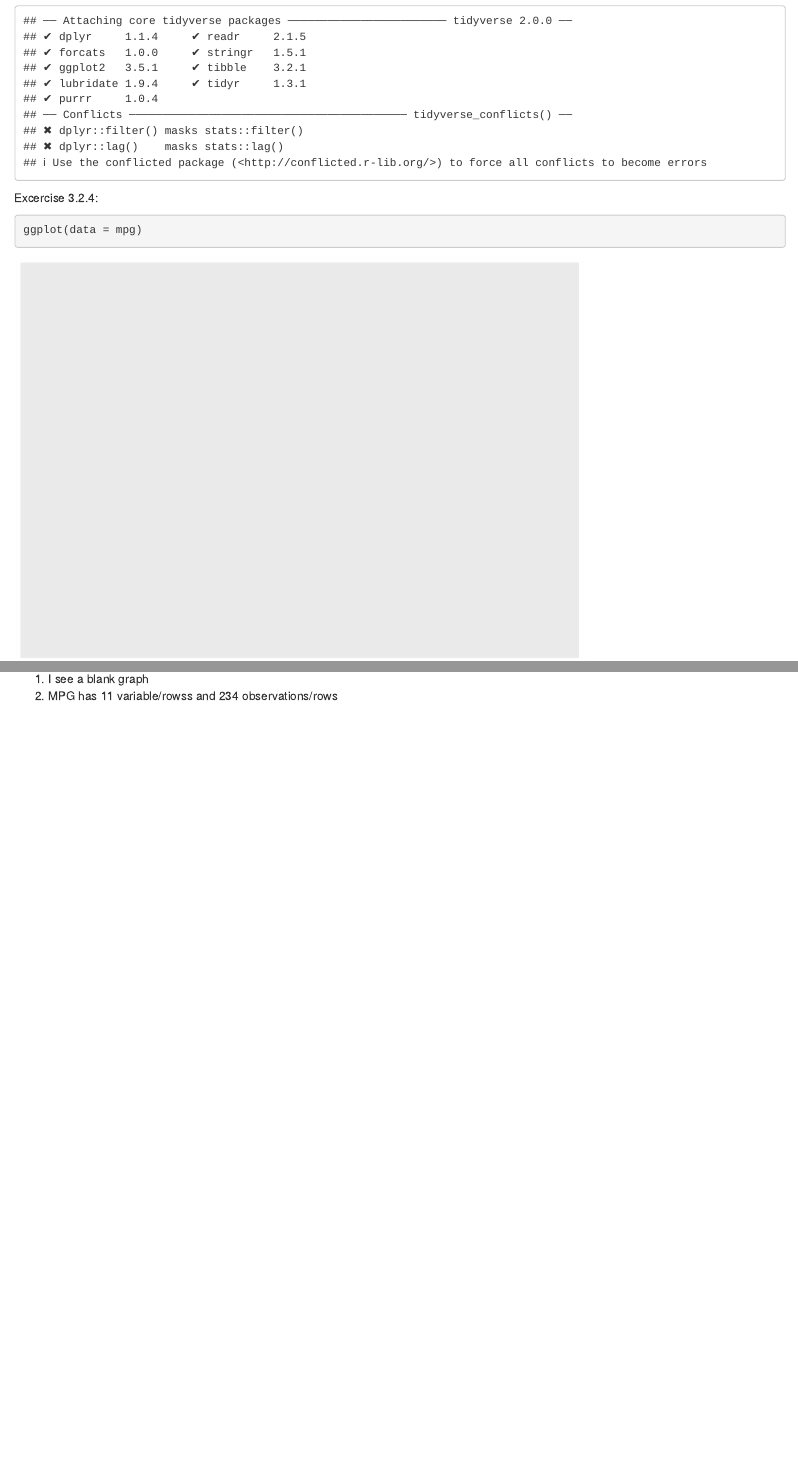
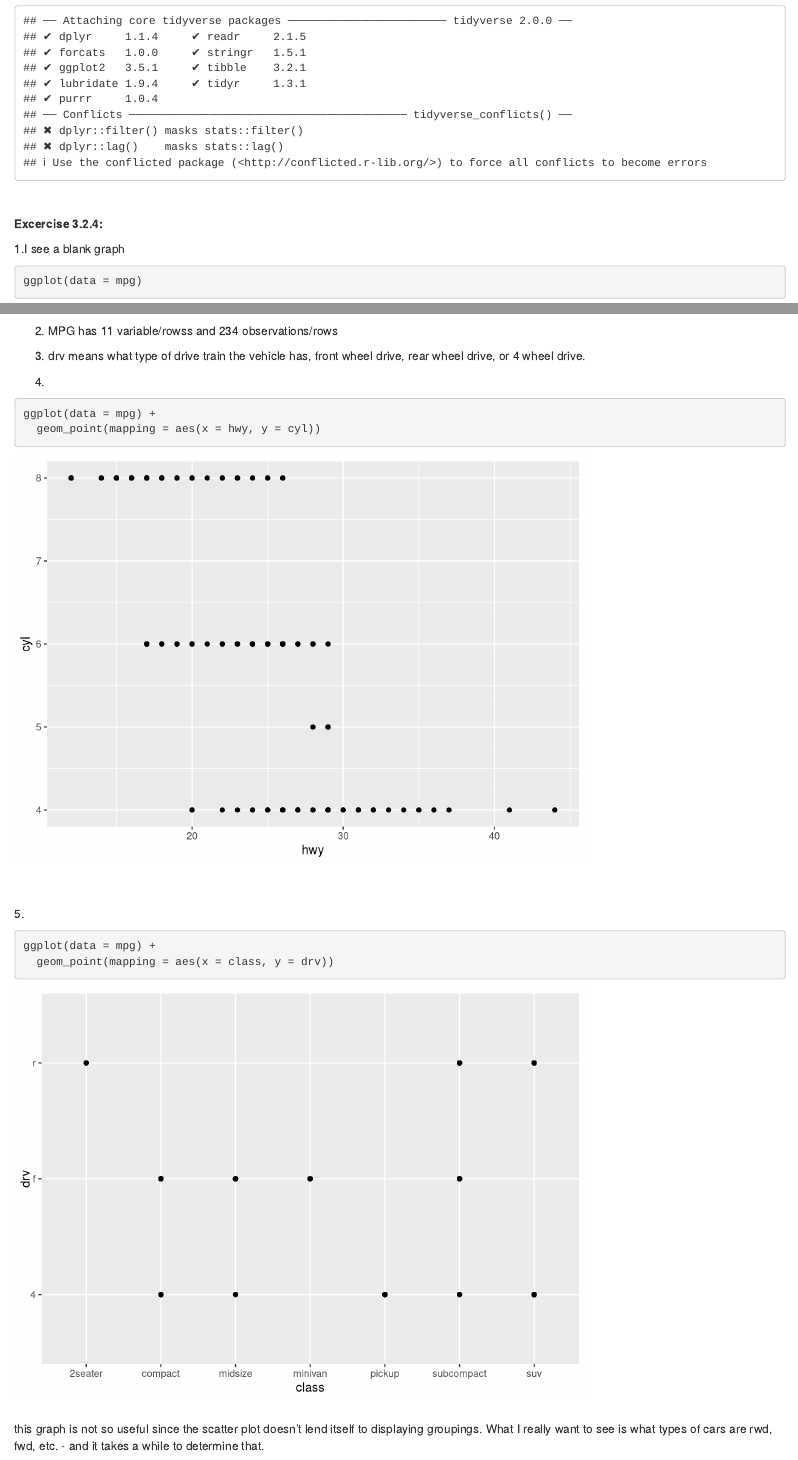
Before and after one commit to jharrison5/compscix-415-2-assignments, an R Markdown document (homework_2_Harrison_James.Rmd): the page in a window 1100 px wide, from 170 px down, and a second part further down, joined at a grey line. Rendered offline with R 4.5, knitr and Pandoc, with nearby package versions.

Commit message:
first excercise done

````diff
--- a/homework_2_Harrison_James.Rmd
+++ b/homework_2_Harrison_James.Rmd
@@ -13,10 +13,30 @@ knitr::opts_chunk$set(echo = TRUE)
 library(tidyverse)
 ```
 
+<br>
 
-Excercise 3.2.4:
+<b>Excercise 3.2.4:</b><br>
+
+1.I see a blank graph<br>
 ```{r}
 ggplot(data = mpg)
 ```
-1. I see a blank graph
-2. MPG has 11 variable/rowss and 234 observations/rows
+<br><br>
+
+2. MPG has 11 variable/rowss and 234 observations/rows<br>
+
+3. drv means what type of drive train the vehicle has, front wheel drive, rear wheel drive, or 4 wheel drive.<br>
+
+4. <br>
+```{r}
+ggplot(data = mpg) +
+  geom_point(mapping = aes(x = hwy, y = cyl))
+```
+<br>
+<br>
+5. <br>
+```{r}
+ggplot(data = mpg) +
+  geom_point(mapping = aes(x = class, y = drv))
+```
+<br>this graph is not so useful since the scatter plot doesn't lend itself to displaying groupings. What I really want to see is what types of cars are rwd, fwd, etc. - and it takes a while to determine that.<br><br>
````
Also changed, not shown: homework_2_Harrison_James.html (added).
